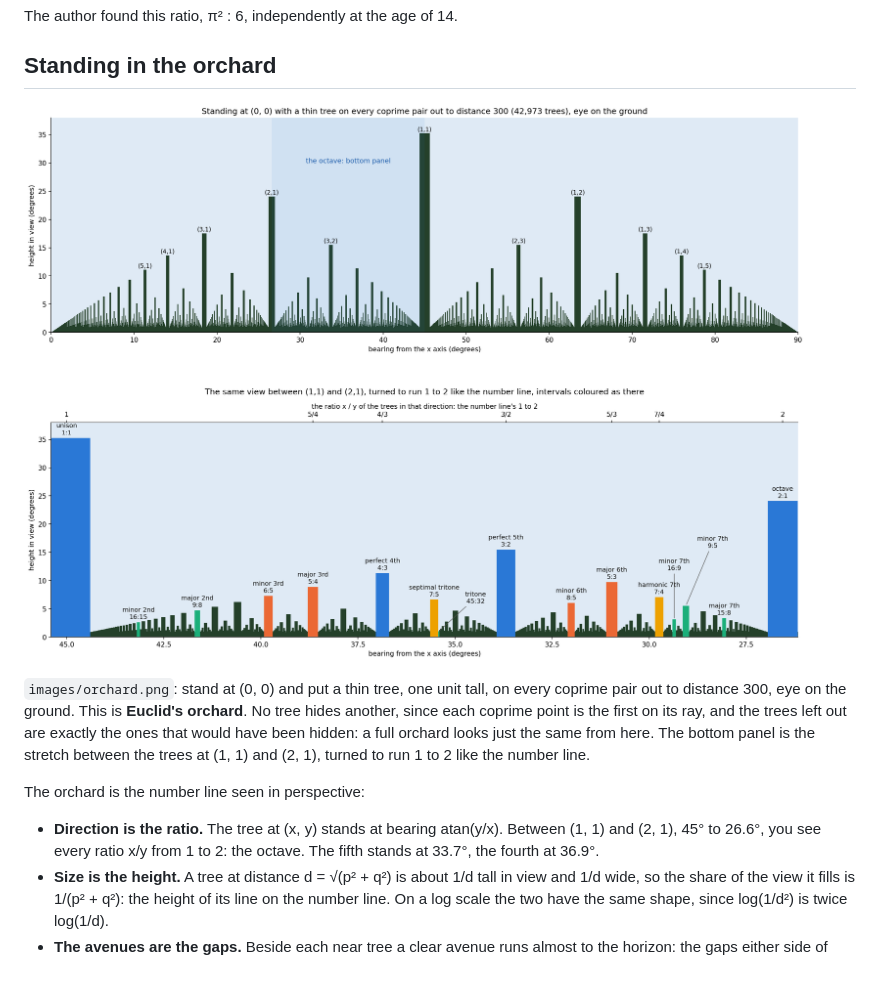
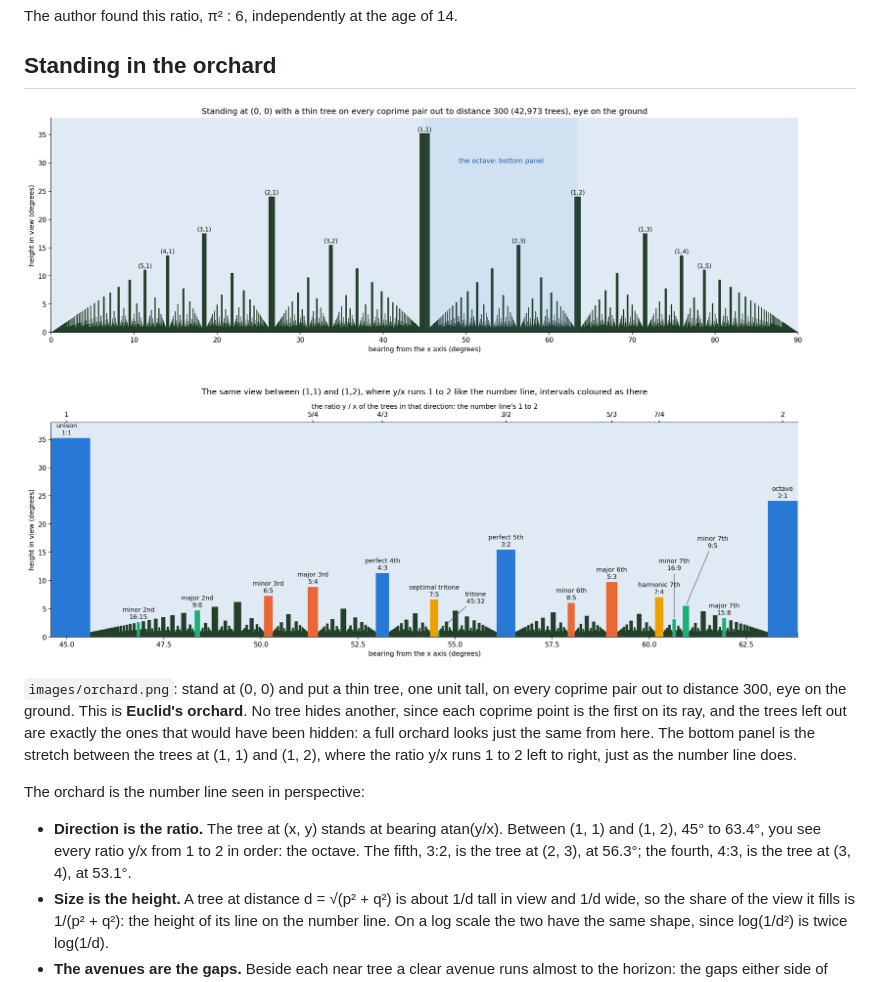
Before and after one commit to Gernreich/coprime-intervals, a Markdown page: README.md, the part around the change. Rendered like a GitHub page; pictures changed too: images/orchard.png.

Commit message:
Orchard: compare the stretch from (1,1) to (1,2), where y/x runs 1 to 2 unturned
Co-Authored-By: Claude Opus 5.5 <noreply@anthropic.com>

```diff
--- a/README.md
+++ b/README.md
@@ -119,14 +119,15 @@ every coprime pair out to distance 300, eye on the ground. This is
 **Euclid's orchard**. No tree hides another, since each coprime point is the
 first on its ray, and the trees left out are exactly the ones that would
 have been hidden: a full orchard looks just the same from here. The bottom
-panel is the stretch between the trees at (1, 1) and (2, 1), turned to run 1
-to 2 like the number line.
+panel is the stretch between the trees at (1, 1) and (1, 2), where the ratio
+y/x runs 1 to 2 left to right, just as the number line does.
 
 The orchard is the number line seen in perspective:
 
 - **Direction is the ratio.** The tree at (x, y) stands at bearing
-  atan(y/x). Between (1, 1) and (2, 1), 45° to 26.6°, you see every ratio
-  x/y from 1 to 2: the octave. The fifth stands at 33.7°, the fourth at 36.9°.
+  atan(y/x). Between (1, 1) and (1, 2), 45° to 63.4°, you see every ratio
+  y/x from 1 to 2 in order: the octave. The fifth, 3:2, is the tree at (2, 3),
+  at 56.3°; the fourth, 4:3, is the tree at (3, 4), at 53.1°.
 - **Size is the height.** A tree at distance d = √(p² + q²) is about 1/d tall
   in view and 1/d wide, so the share of the view it fills is 1/(p² + q²):
   the height of its line on the number line. On a log scale the two have the
```
Also changed, not shown: 2 other files.
